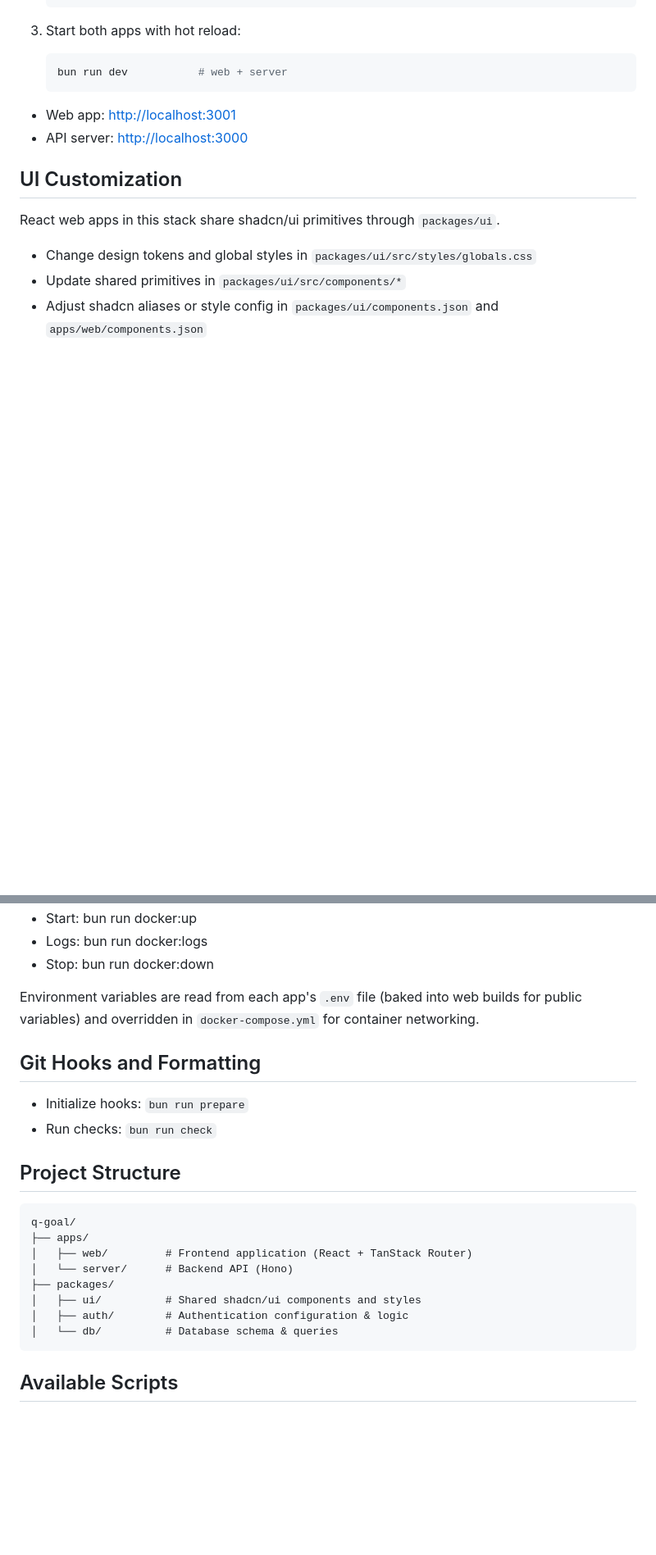
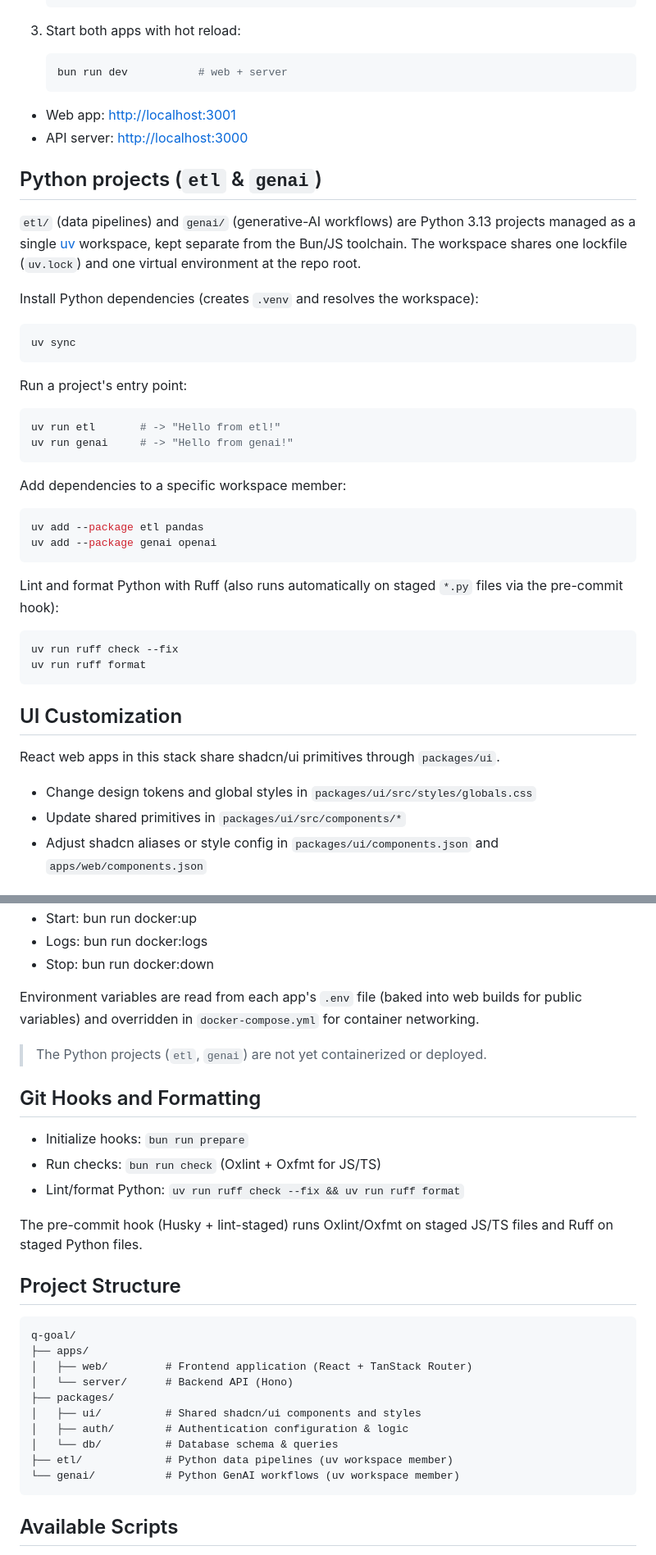
Before and after one commit to francoRolandoQubika/q-goal, a Markdown page: README.md, 2 parts joined by grey strips. Shown at 82% size. Drawn GitHub-style; blank space fills up the shorter version.

Commit message:
docs: document the Python (uv) workspace in the README
The README was JS-only and didn't mention etl/genai. Add:

- uv as an optional prerequisite (Python work only)
- a "Python projects (etl & genai)" section: uv sync, uv run etl/genai,
  uv add --package, and Ruff lint/format
- etl/ and genai/ in the Project Structure tree
- note that the pre-commit hook runs Ruff on staged Python
- a Python (uv) entry in Available Scripts
- a note that etl/genai are not yet containerized/deployed

Co-Authored-By: Claude Opus 4.8 (1M context) <noreply@anthropic.com>

````diff
--- a/README.md
+++ b/README.md
@@ -113,6 +115,41 @@ The apps run on your machine with Bun; only the database needs to be provided.
 - Web app: [http://localhost:3001](http://localhost:3001)
 - API server: [http://localhost:3000](http://localhost:3000)
 
+## Python projects (`etl` & `genai`)
+
+`etl/` (data pipelines) and `genai/` (generative-AI workflows) are Python 3.13
+projects managed as a single [uv](https://docs.astral.sh/uv/) workspace, kept
+separate from the Bun/JS toolchain. The workspace shares one lockfile (`uv.lock`)
+and one virtual environment at the repo root.
+
+Install Python dependencies (creates `.venv` and resolves the workspace):
+
+```bash
+uv sync
+```
+
+Run a project's entry point:
+
+```bash
+uv run etl       # -> "Hello from etl!"
+uv run genai     # -> "Hello from genai!"
+```
+
+Add dependencies to a specific workspace member:
+
+```bash
+uv add --package etl pandas
+uv add --package genai openai
+```
+
+Lint and format Python with Ruff (also runs automatically on staged `*.py` files
+via the pre-commit hook):
+
+```bash
+uv run ruff check --fix
+uv run ruff format
+```
+
 ## UI Customization
 
 React web apps in this stack share shadcn/ui primitives through `packages/ui`.
@@ -152,10 +189,16 @@ If you want to add app-specific blocks instead of shared primitives, run the sha
 
 Environment variables are read from each app's `.env` file (baked into web builds for public variables) and overridden in `docker-compose.yml` for container networking.
 
+> The Python projects (`etl`, `genai`) are not yet containerized or deployed.
+
 ## Git Hooks and Formatting
 
 - Initialize hooks: `bun run prepare`
-- Run checks: `bun run check`
+- Run checks: `bun run check` (Oxlint + Oxfmt for JS/TS)
+- Lint/format Python: `uv run ruff check --fix && uv run ruff format`
+
+The pre-commit hook (Husky + lint-staged) runs Oxlint/Oxfmt on staged JS/TS files
+and Ruff on staged Python files.
 
 ## Project Structure
 
@@ -168,6 +211,8 @@ q-goal/
 │   ├── ui/          # Shared shadcn/ui components and styles
 │   ├── auth/        # Authentication configuration & logic
 │   └── db/          # Database schema & queries
+├── etl/             # Python data pipelines (uv workspace member)
+└── genai/           # Python GenAI workflows (uv workspace member)
 ```
 
 ## Available Scripts
````
Also changed, not shown: other parts of README.md (+11 -1 lines).
